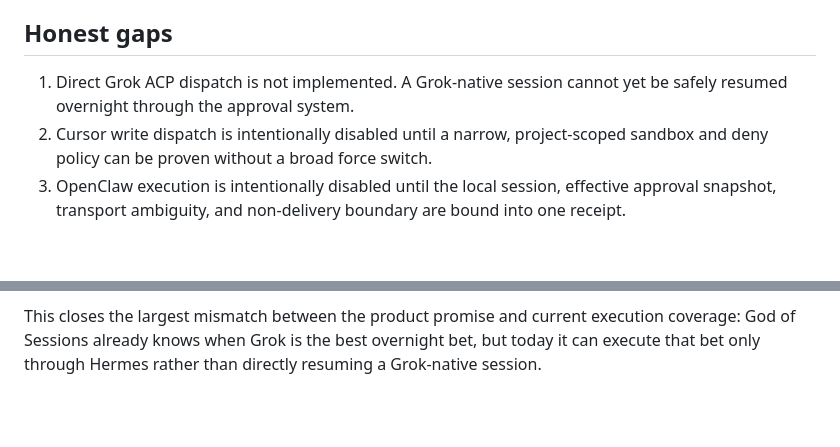
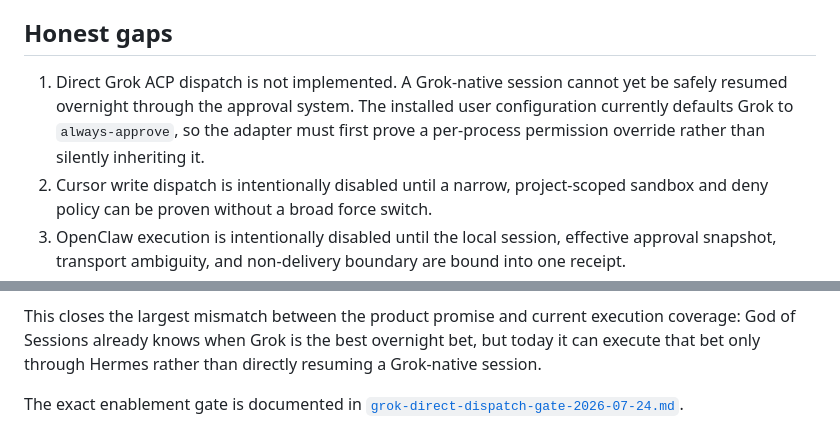
Before and after one commit to tumblecat44/godofsessions, a Markdown page: docs/overnight-build-report-2026-07-24.md, 2 parts joined by grey strips. GitHub-like rendering; blank space fills up the shorter version.

```diff
--- a/docs/overnight-build-report-2026-07-24.md
+++ b/docs/overnight-build-report-2026-07-24.md
@@ -142,7 +142,10 @@ recovering 21 GiB; no source or provider data was removed.
 ## Honest gaps
 
 1. Direct Grok ACP dispatch is not implemented. A Grok-native session cannot
-   yet be safely resumed overnight through the approval system.
+   yet be safely resumed overnight through the approval system. The installed
+   user configuration currently defaults Grok to `always-approve`, so the
+   adapter must first prove a per-process permission override rather than
+   silently inheriting it.
 2. Cursor write dispatch is intentionally disabled until a narrow,
    project-scoped sandbox and deny policy can be proven without a broad force
    switch.
@@ -174,3 +177,6 @@ This closes the largest mismatch between the product promise and current
 execution coverage: God of Sessions already knows when Grok is the best
 overnight bet, but today it can execute that bet only through Hermes rather
 than directly resuming a Grok-native session.
+
+The exact enablement gate is documented in
+[`grok-direct-dispatch-gate-2026-07-24.md`](grok-direct-dispatch-gate-2026-07-24.md).
```
Also changed, not shown: README.md (+1 -0 lines), docs/grok-direct-dispatch-gate-2026-07-24.md (added, +85 -0 lines).
